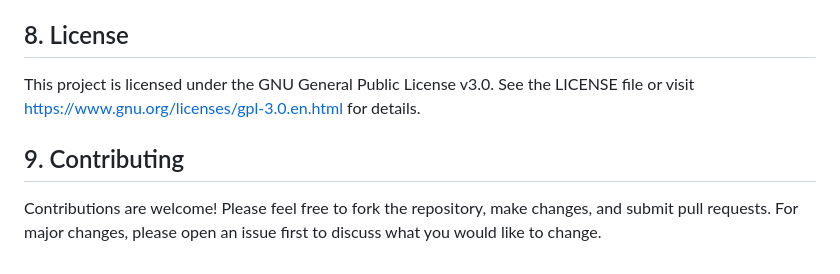
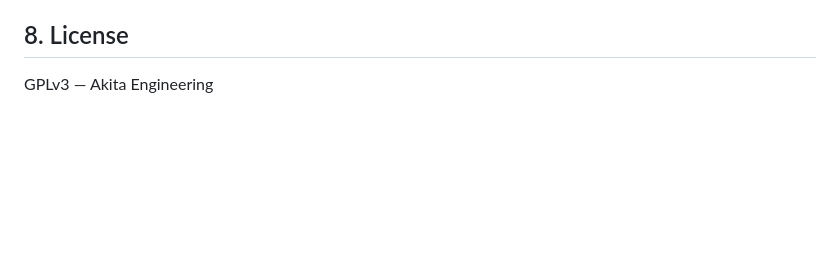
Before and after one commit to AkitaEngineering/Akita-AdStream, a Markdown page: README.md, the part around the change printed below. Rendered like a GitHub page; blank space fills up the shorter version.

```diff
--- a/README.md
+++ b/README.md
@@ -101,8 +127,4 @@ python client.py --help
 
 ## 8. License
 
-This project is licensed under the GNU General Public License v3.0.
-See the LICENSE file or visit https://www.gnu.org/licenses/gpl-3.0.en.html for details.
-
-## 9. Contributing
-Contributions are welcome! Please feel free to fork the repository, make changes, and submit pull requests. For major changes, please open an issue first to discuss what you would like to change.
+GPLv3 — Akita Engineering
```
Also changed, not shown: other parts of README.md (+101 -75 lines).
